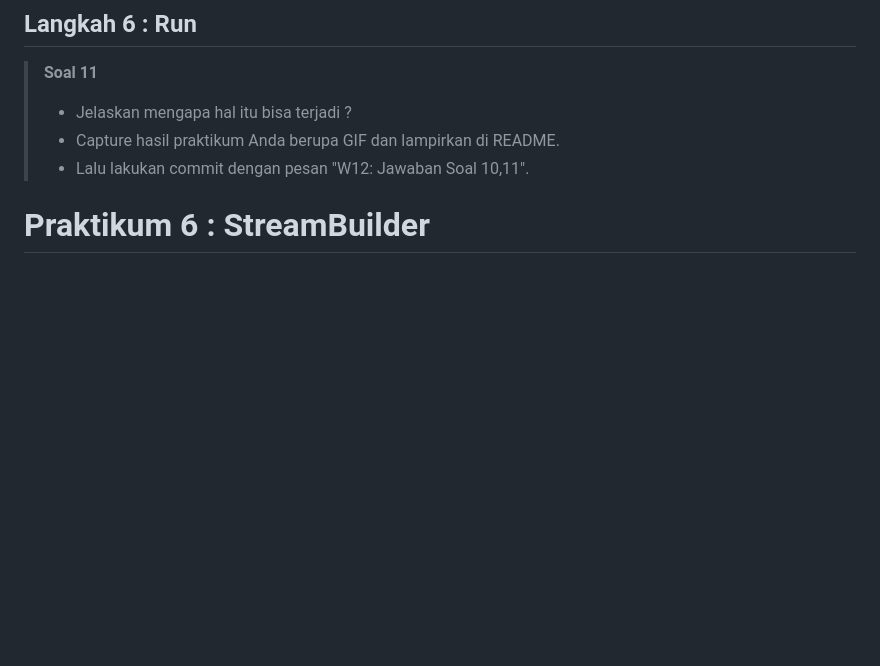
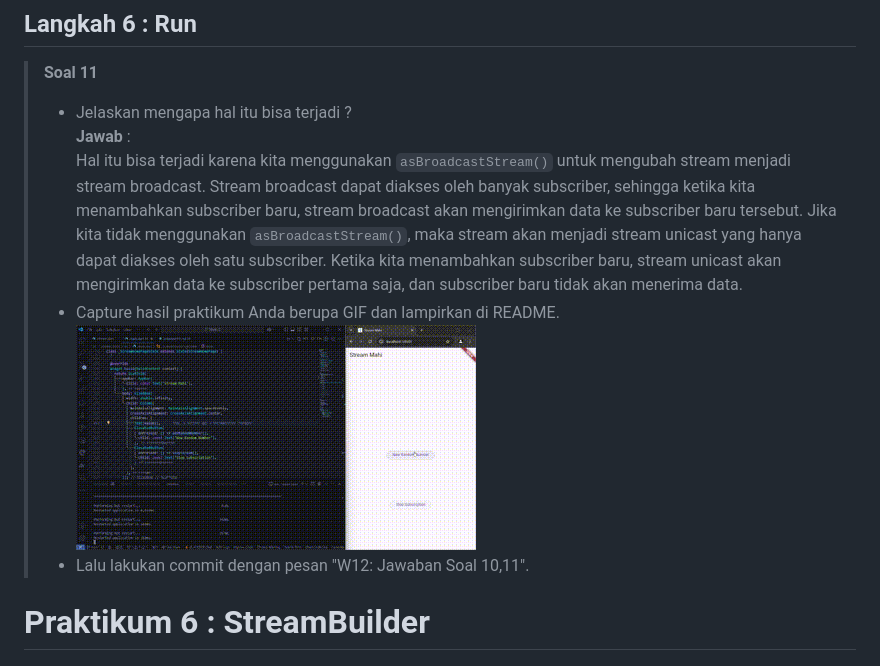
Before and after one commit to nizarmahi/2241720185_MOBILE_2024, a Markdown page: Week_12/Jobsheet12.md, the part around the change printed below. Drawn GitHub-style; pictures changed too: Week_12/assets/Soal 11.gif (added); blank space fills up the shorter version.

```diff
--- a/Week_12/Jobsheet12.md
+++ b/Week_12/Jobsheet12.md
@@ -436,7 +472,10 @@ Pada **Langkah 2**, kode `stream.listen()` di dalam `initState()` digunakan untu
 ## Langkah 6 : Run
 >**Soal 11**
 >- Jelaskan mengapa hal itu bisa terjadi ?
+  **Jawab** :
+  Hal itu bisa terjadi karena kita menggunakan `asBroadcastStream()` untuk mengubah stream menjadi stream broadcast. Stream broadcast dapat diakses oleh banyak subscriber, sehingga ketika kita menambahkan subscriber baru, stream broadcast akan mengirimkan data ke subscriber baru tersebut. Jika kita tidak menggunakan `asBroadcastStream()`, maka stream akan menjadi stream unicast yang hanya dapat diakses oleh satu subscriber. Ketika kita menambahkan subscriber baru, stream unicast akan mengirimkan data ke subscriber pertama saja, dan subscriber baru tidak akan menerima data.
 >- Capture hasil praktikum Anda berupa GIF dan lampirkan di README.
+![](assets/Soal%2011.gif)
 >- Lalu lakukan commit dengan pesan "W12: Jawaban Soal 10,11".
 # Praktikum 6 : StreamBuilder
 ## Langkah 1 : Buat Project Baru
```
Also changed, not shown: other parts of Week_12/Jobsheet12.md (+36 -0 lines), Week_12/assets/Soal 10.png (added), 1 other file.
